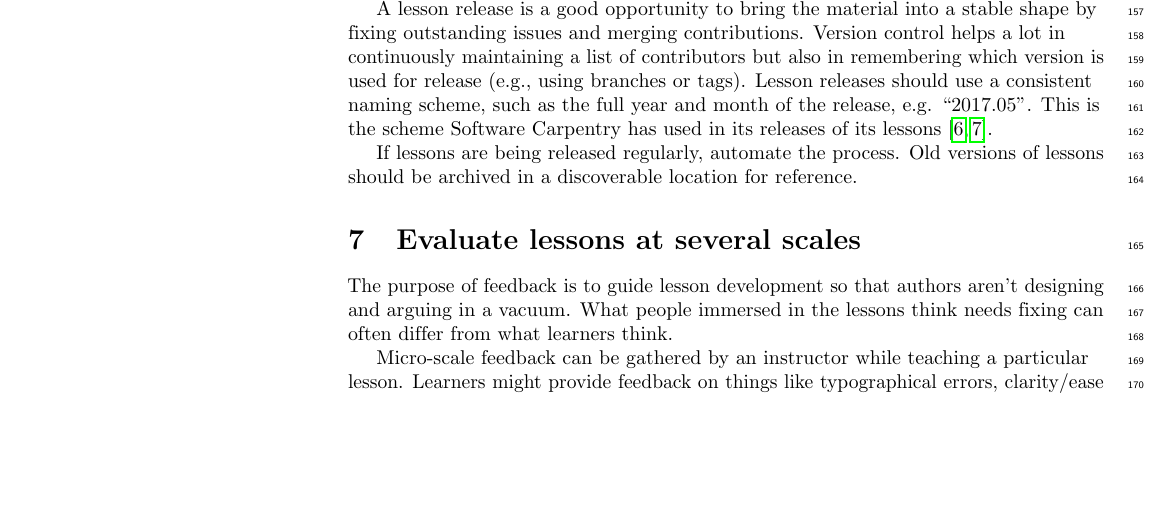
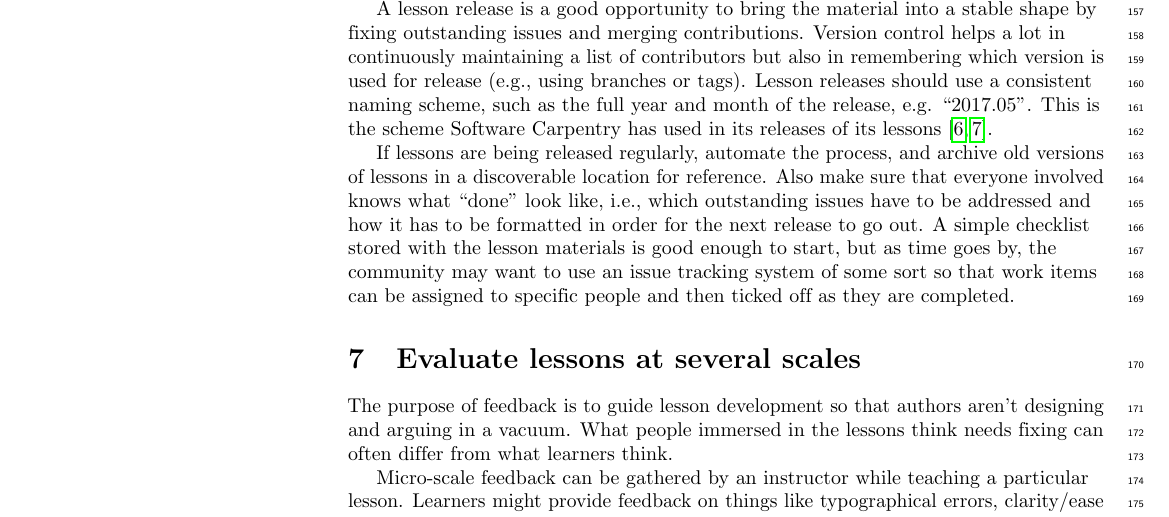
Before and after one commit to swcarpentry/collaborative-lesson-development, a LaTeX document (paper.tex): part of page 5 of 7, cut so that both start at the same text, the shorter picture padded with empty space. Compiled offline with pdfLaTeX.

Commit message:
Know what 'done' looks like (helps close #4)

```diff
--- a/paper.tex
+++ b/paper.tex
@@ -520,8 +520,18 @@ This is the scheme Software Carpentry has used in
 its releases of its lessons \cite{shell2015,shell2017}.
 
 If lessons are being released regularly,
-automate the process.
-Old versions of lessons should be archived in a discoverable location for reference.
+automate the process,
+and archive old versions of lessons in a discoverable location for reference.
+Also make sure that everyone involved knows what ``done'' look like,
+i.e.,
+which outstanding issues have to be addressed
+and how it has to be formatted
+in order for the next release to go out.
+A simple checklist stored with the lesson materials is good enough to start,
+but as time goes by,
+the community may want to use an issue tracking system of some sort
+so that work items can be assigned to specific people
+and then ticked off as they are completed.
 
 \rulemajor{Evaluate lessons at several scales}
 
```
